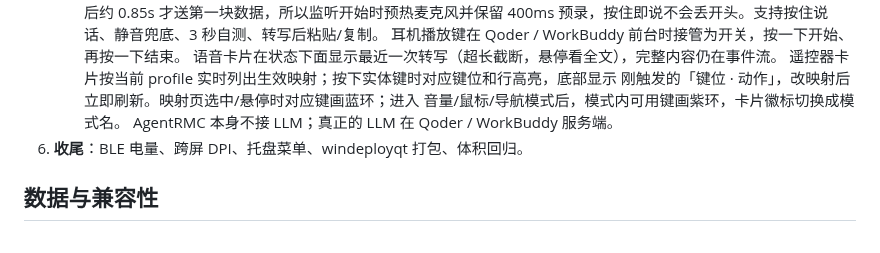
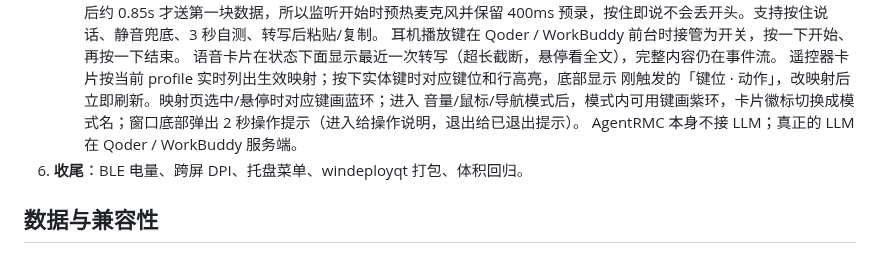
Before and after one commit to Samuel5945/AgentRMC, a Markdown page: native/README.md, the part around the change. Drawn GitHub-style.

Commit message:
docs: 补充模式提示说明

```diff
--- a/native/README.md
+++ b/native/README.md
@@ -88,7 +88,8 @@ call "C:\Program Files\Microsoft Visual Studio\18\Community\VC\Auxiliary\Build\v
    语音卡片在状态下面显示最近一次转写（超长截断，悬停看全文），完整内容仍在事件流。
    遥控器卡片按当前 profile 实时列出生效映射；按下实体键时对应键位和行高亮，底部显示
    刚触发的「键位 · 动作」，改映射后立即刷新。映射页选中/悬停时对应键画蓝环；进入
-   音量/鼠标/导航模式后，模式内可用键画紫环，卡片徽标切换成模式名。
+   音量/鼠标/导航模式后，模式内可用键画紫环，卡片徽标切换成模式名；窗口底部弹出
+   2 秒操作提示（进入给操作说明，退出给已退出提示）。
    AgentRMC 本身不接 LLM；真正的 LLM 在 Qoder / WorkBuddy 服务端。
 6. **收尾**：BLE 电量、跨屏 DPI、托盘菜单、windeployqt 打包、体积回归。
 
```
